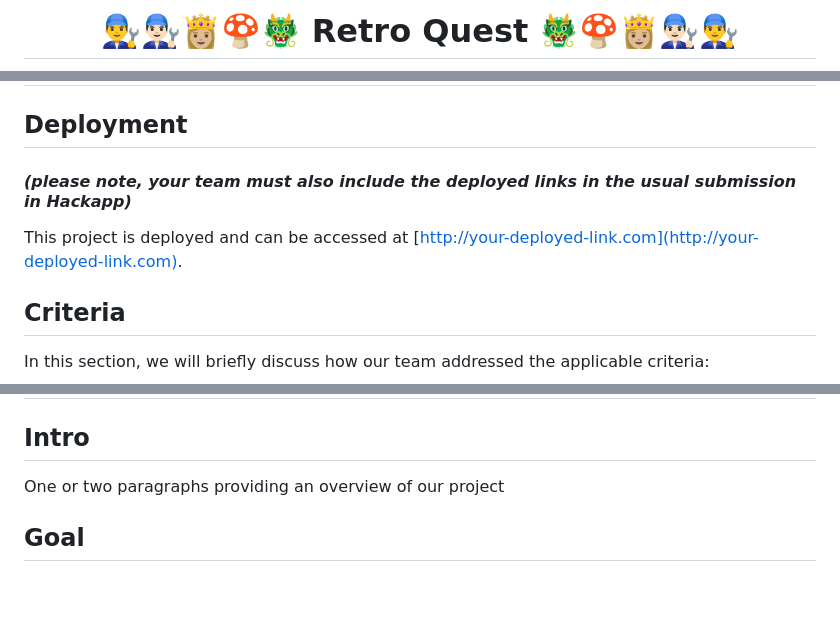
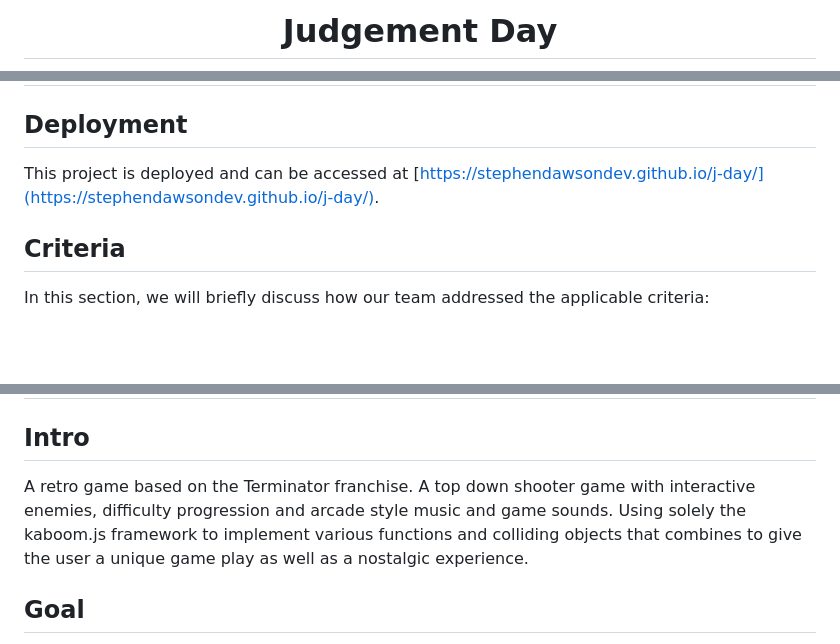
Before and after one commit to stephendawsondev/j-day, a Markdown page: README.md, 3 parts joined by grey strips. Drawn GitHub-style; blank space fills up the shorter version.

Commit message:
add name, description and banner to readme

```diff
--- a/README.md
+++ b/README.md
@@ -1,6 +1,6 @@
 <h1 align="center">
 <strong>
-👨‍🔧👨🏻‍🔧👸🏼🍄🐲 Retro Quest 🐲🍄👸🏼👨🏻‍🔧👨‍🔧
+Judgement Day
 </strong>
 </h1>
 
@@ -10,9 +10,7 @@
 
 ## Deployment
 
-#### _(please note, your team must also include the deployed links in the usual submission in Hackapp)_
-
-This project is deployed and can be accessed at [http://your-deployed-link.com](http://your-deployed-link.com).
+This project is deployed and can be accessed at [https://stephendawsondev.github.io/j-day/](https://stephendawsondev.github.io/j-day/).
 
 ## Criteria
 
@@ -28,7 +26,7 @@ In this section, we will briefly discuss how our team addressed the applicable c
 
 ## Intro
 
-One or two paragraphs providing an overview of our project
+A retro game based on the Terminator franchise. A top down shooter game with interactive enemies, difficulty progression and arcade style music and game sounds. Using solely the kaboom.js framework to implement various functions and colliding objects that combines to give the user a unique game play as well as a nostalgic experience.
 
 ## Goal
 
```
Also changed, not shown: other parts of README.md (+1 -1 lines), assets/images/readme_images/j-day_banner.png (added).
